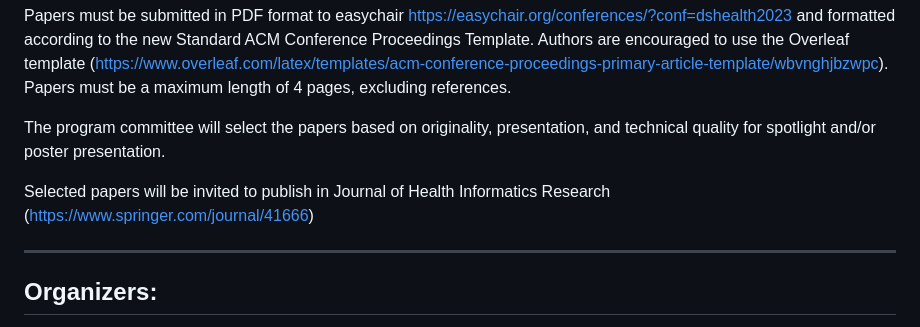
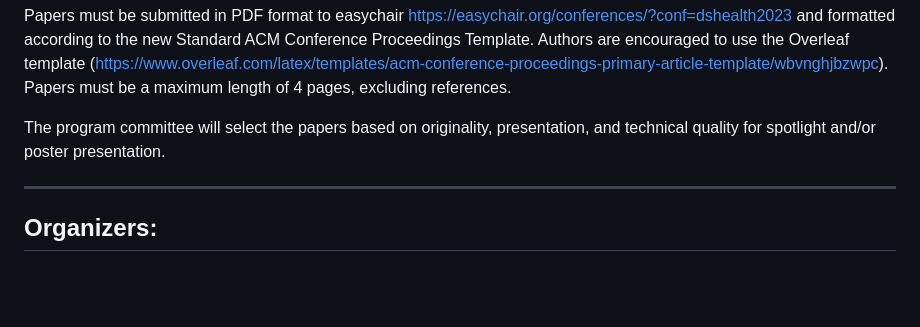
Before and after one commit to dshealthkdd/dshealth-2023, a Markdown page: README.md, the part around the change. Drawn GitHub-style; blank space fills up the shorter version.

```diff
--- a/README.md
+++ b/README.md
@@ -112,8 +112,6 @@ Papers must be a maximum length of 4 pages, excluding references.
 The program committee will select the papers based on originality,
 presentation, and technical quality for spotlight and/or poster presentation.
 
-Selected papers will be invited to publish in Journal of Health Informatics Research (https://www.springer.com/journal/41666)
-
 ---------------------------------
 Organizers:
 ---------------------------------
```
